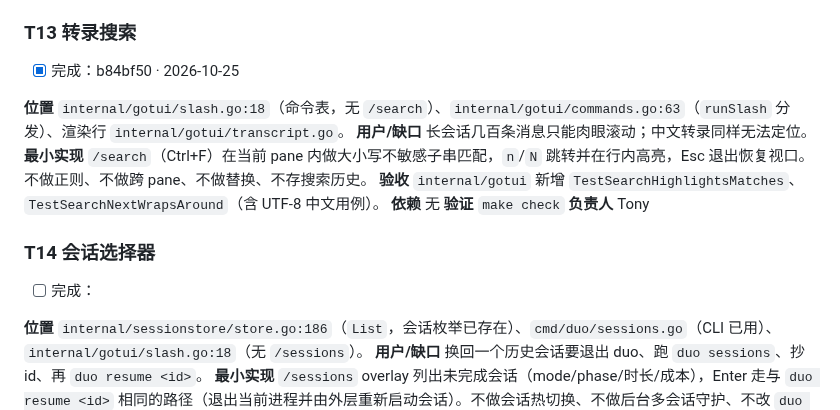
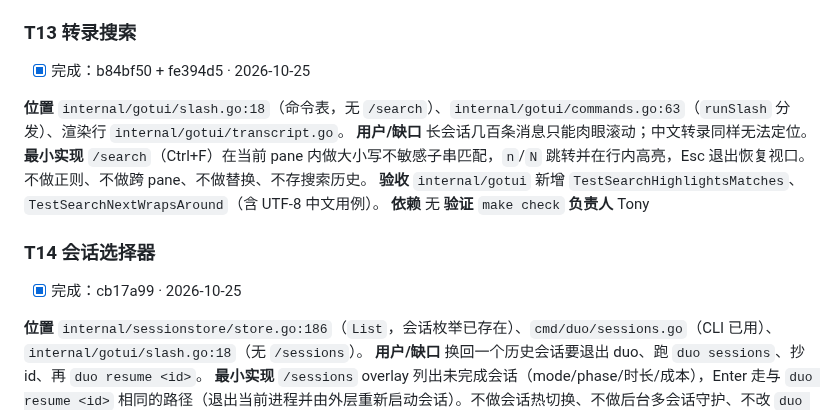
Before and after one commit to atfa/duo, a Markdown page: TODO.md, the part around the change. GitHub-like rendering.

Commit message:
T13/T14: mark the TODO entries done

```diff
--- a/TODO.md
+++ b/TODO.md
@@ -120,7 +120,7 @@
 **负责人** Austin
 
 ### T13 转录搜索
-- [x] 完成：b84bf50 · 2026-10-25
+- [x] 完成：b84bf50 + fe394d5 · 2026-10-25
 
 **位置** `internal/gotui/slash.go:18`（命令表，无 `/search`）、`internal/gotui/commands.go:63`（`runSlash` 分发）、渲染行 `internal/gotui/transcript.go`。
 **用户/缺口** 长会话几百条消息只能肉眼滚动；中文转录同样无法定位。
@@ -131,7 +131,7 @@
 **负责人** Tony
 
 ### T14 会话选择器
-- [ ] 完成：
+- [x] 完成：cb17a99 · 2026-10-25
 
 **位置** `internal/sessionstore/store.go:186`（`List`，会话枚举已存在）、`cmd/duo/sessions.go`（CLI 已用）、`internal/gotui/slash.go:18`（无 `/sessions`）。
 **用户/缺口** 换回一个历史会话要退出 duo、跑 `duo sessions`、抄 id、再 `duo resume <id>`。
```
